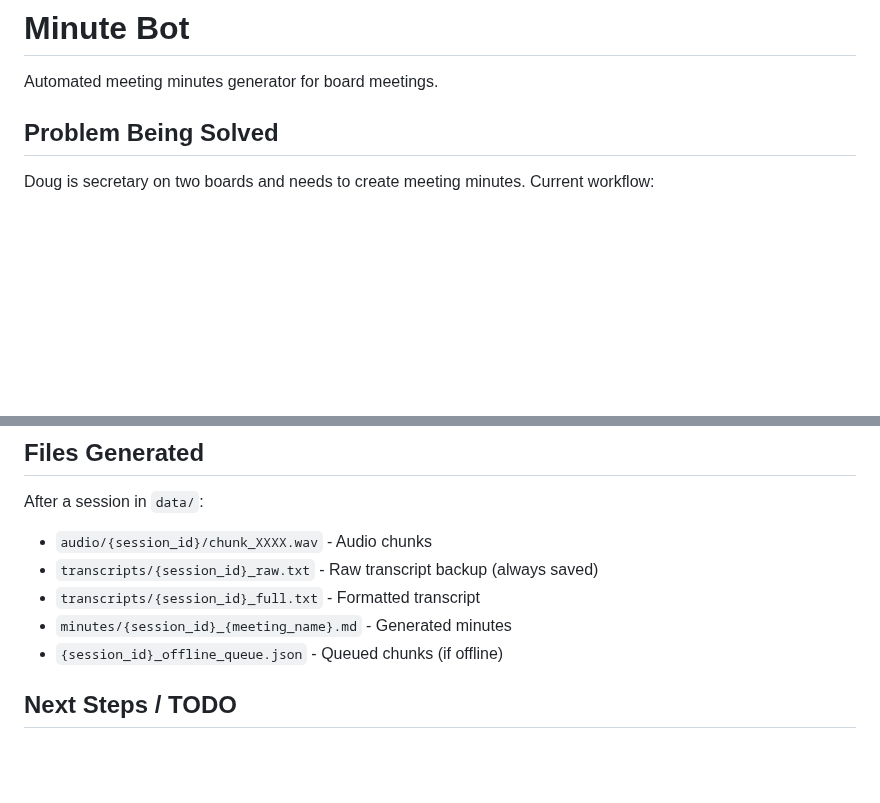
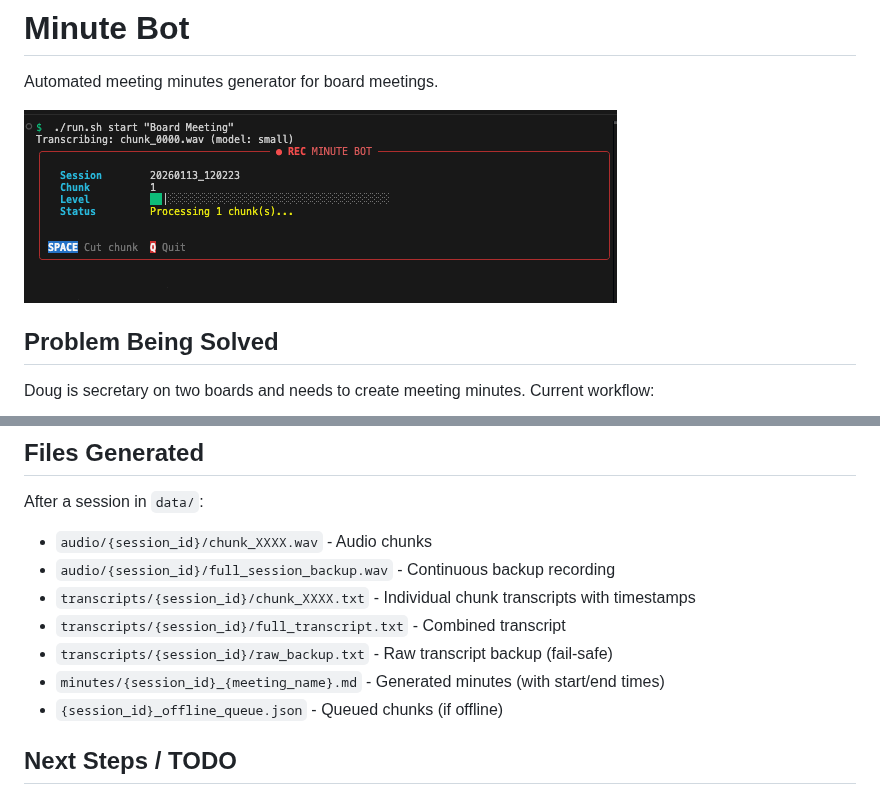
Before and after one commit to hathawad/minutes-bot, a Markdown page: README.md, 2 parts joined by grey strips. GitHub-like rendering; pictures changed too: docs/screenshot.png (added); blank space fills up the shorter version.

Commit message:
Add screenshot to README and update file structure docs
Co-Authored-By: Claude Opus 4.5 <noreply@anthropic.com>

```diff
--- a/README.md
+++ b/README.md
@@ -1,6 +1,8 @@
 # Minute Bot
 
 Automated meeting minutes generator for board meetings.
+
+![Minute Bot UI](docs/screenshot.png)
 
 ## Problem Being Solved
 
@@ -113,9 +115,11 @@ To process queued transcripts when back online:
 
 After a session in `data/`:
 - `audio/{session_id}/chunk_XXXX.wav` - Audio chunks
-- `transcripts/{session_id}_raw.txt` - Raw transcript backup (always saved)
-- `transcripts/{session_id}_full.txt` - Formatted transcript
-- `minutes/{session_id}_{meeting_name}.md` - Generated minutes
+- `audio/{session_id}/full_session_backup.wav` - Continuous backup recording
+- `transcripts/{session_id}/chunk_XXXX.txt` - Individual chunk transcripts with timestamps
+- `transcripts/{session_id}/full_transcript.txt` - Combined transcript
+- `transcripts/{session_id}/raw_backup.txt` - Raw transcript backup (fail-safe)
+- `minutes/{session_id}_{meeting_name}.md` - Generated minutes (with start/end times)
 - `{session_id}_offline_queue.json` - Queued chunks (if offline)
 
 ## Next Steps / TODO
```
